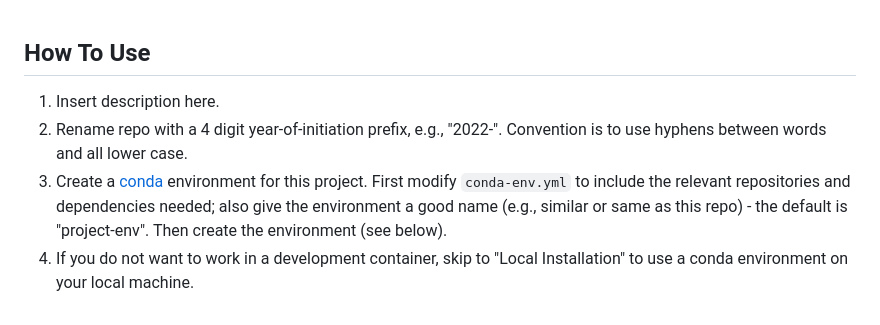
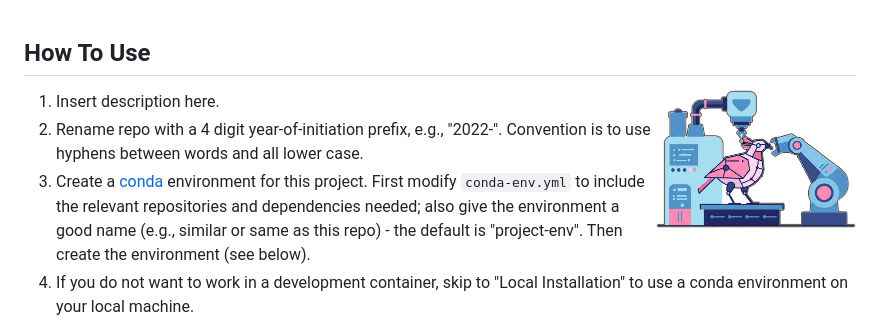
Before and after one commit to mahynski/template-conda-project, a Markdown page: README.md, the part around the change. GitHub-like rendering.

```diff
--- a/README.md
+++ b/README.md
@@ -1,5 +1,8 @@
 How To Use
 ---
+
+<img src="logo.png" align="right" width=200 />
+
 1. Insert description here.
 2. Rename repo with a 4 digit year-of-initiation prefix, e.g., "2022-". Convention is to use hyphens between words and all lower case.
 3. Create a [conda](https://www.anaconda.com/) environment for this project.  First modify `conda-env.yml` to include the relevant repositories and dependencies needed; also give the environment a good name (e.g., similar or same as this repo) - the default is "project-env". Then create the environment (see below).
```
